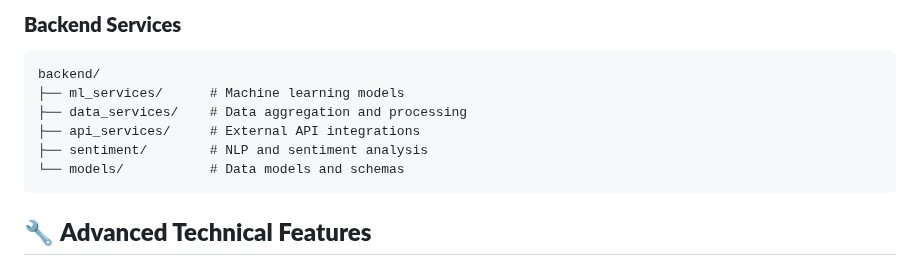
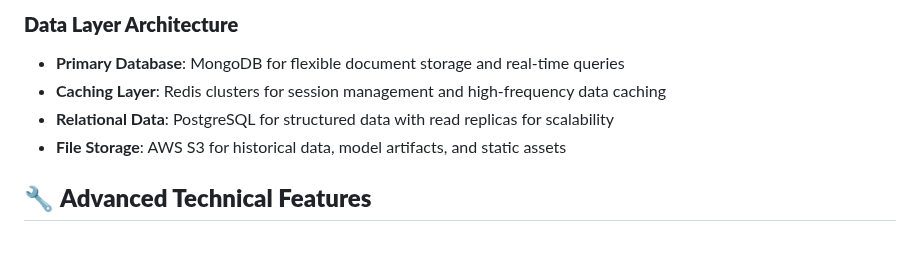
Before and after one commit to WaleedaRaza/StockScouter, a Markdown page: README.md, the part around one of its changes. Rendered like a GitHub page.

Commit message:
refactor: Remove code examples and focus on architectural explanations in README

````diff
--- a/README.md
+++ b/README.md
@@ -219,13 +172,9 @@ src/
 
-### **Backend Services**
-```
-backend/
-├── ml_services/      # Machine learning models
-├── data_services/    # Data aggregation and processing
-├── api_services/     # External API integrations
-├── sentiment/        # NLP and sentiment analysis
-└── models/           # Data models and schemas
-```
+### **Data Layer Architecture**
+- **Primary Database**: MongoDB for flexible document storage and real-time queries
+- **Caching Layer**: Redis clusters for session management and high-frequency data caching
+- **Relational Data**: PostgreSQL for structured data with read replicas for scalability
+- **File Storage**: AWS S3 for historical data, model artifacts, and static assets
 
 ## 🔧 **Advanced Technical Features**
 
````
Also changed, not shown: other parts of README.md (+51 -161 lines).
